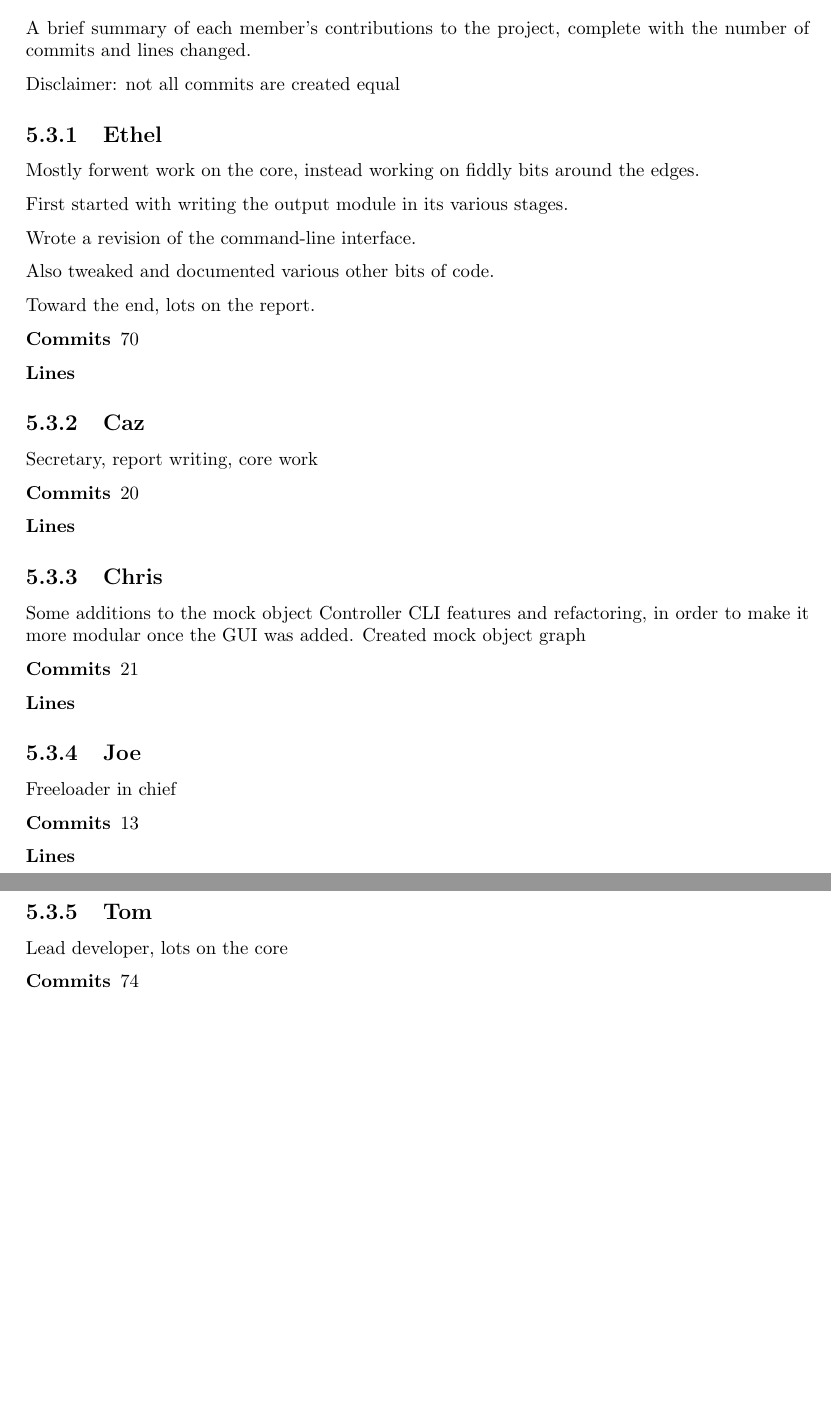
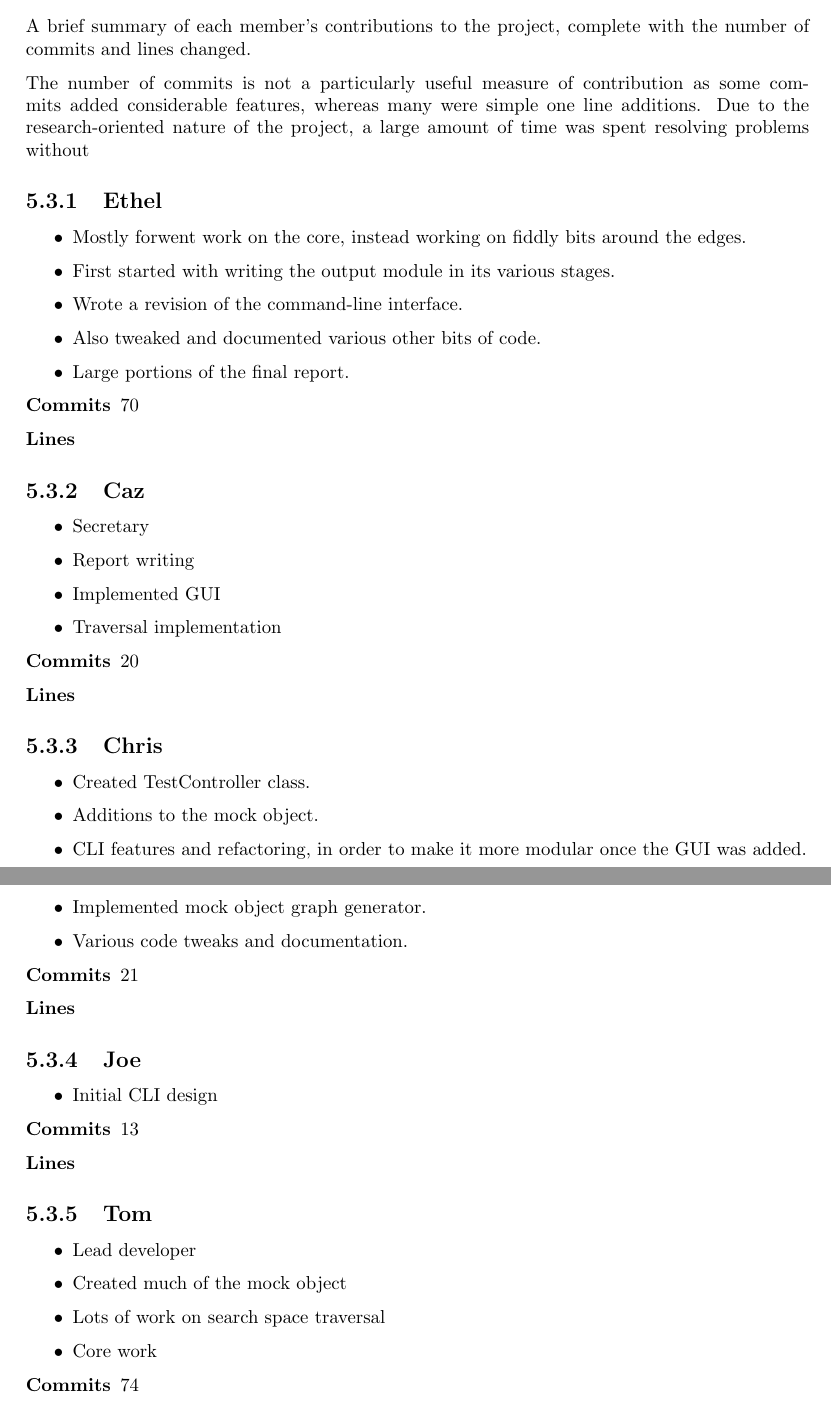
Before and after one commit to IgnoredAmbience/splats, a LaTeX thesis (docs/Report.tex, which reads docs/chapters/tools.tex): two parts of pages 21 and 22 of 31, joined at a grey line, cut so that both start at the same text, the shorter picture padded with empty space. Compiled offline with pdfLaTeX.

Commit message:
Some contributions tidying

```diff
--- a/docs/chapters/tools.tex
+++ b/docs/chapters/tools.tex
@@ -61,50 +61,64 @@
 % http://www.doc.ic.ac.uk/~tw1509/splatstats/
   A brief summary of each member's contributions to the project, complete with the number of commits and lines changed.
 
-  Disclaimer: not all commits are created equal
+  The number of commits is not a particularly useful measure of contribution as some commits added considerable features, whereas many were simple one line additions.
+  Due to the research-oriented nature of the project, a large amount of time was spent resolving problems without
 
   \subsection{Ethel}
-    Mostly forwent work on the core, instead working on fiddly bits around the edges.
+    \begin{itemize}
+      \item Mostly forwent work on the core, instead working on fiddly bits around the edges.
+      \item First started with writing the output module in its various stages.
+      \item Wrote a revision of the command-line interface.
+      \item Also tweaked and documented various other bits of code.
+      \item Large portions of the final report.
+    \end{itemize}
 
-    First started with writing the output module in its various stages.
-
-    Wrote a revision of the command-line interface.
-
-    Also tweaked and documented various other bits of code.
-
-    Toward the end, lots on the report.
     \begin{description}
       \item[Commits] 70
       \item[Lines]
     \end{description}
 
   \subsection{Caz}
-    Secretary, report writing, core work
+    \begin{itemize}
+    \item Secretary
+    \item Report writing
+    \item Implemented GUI
+    \item Traversal implementation
+    \end{itemize}
     \begin{description}
       \item[Commits] 20
       \item[Lines]
     \end{description}
 
   \subsection{Chris}
-    Some additions to the mock object
-    Controller
-    CLI features and refactoring, in order to make it more modular once the GUI was added.
-    Created mock object graph
-
+    \begin{itemize}
+     \item Created TestController class.
+     \item Additions to the mock object.
+     \item CLI features and refactoring, in order to make it more modular once the GUI was added.
+     \item Implemented mock object graph generator.
+     \item Various code tweaks and documentation.
+    \end{itemize}
     \begin{description}
       \item[Commits] 21
       \item[Lines]
     \end{description}
 
   \subsection{Joe}
-    Freeloader in chief
+    \begin{itemize}
+      \item{Initial CLI design}
+    \end{itemize}
     \begin{description}
       \item[Commits] 13
       \item[Lines]
     \end{description}
 
   \subsection{Tom}
-    Lead developer, lots on the core
+    \begin{itemize}
+      \item Lead developer
+      \item Created much of the mock object
+      \item Lots of work on search space traversal
+      \item Core work
+    \end{itemize}
     \begin{description}
       \item[Commits] 74
       \item[Lines]
```
